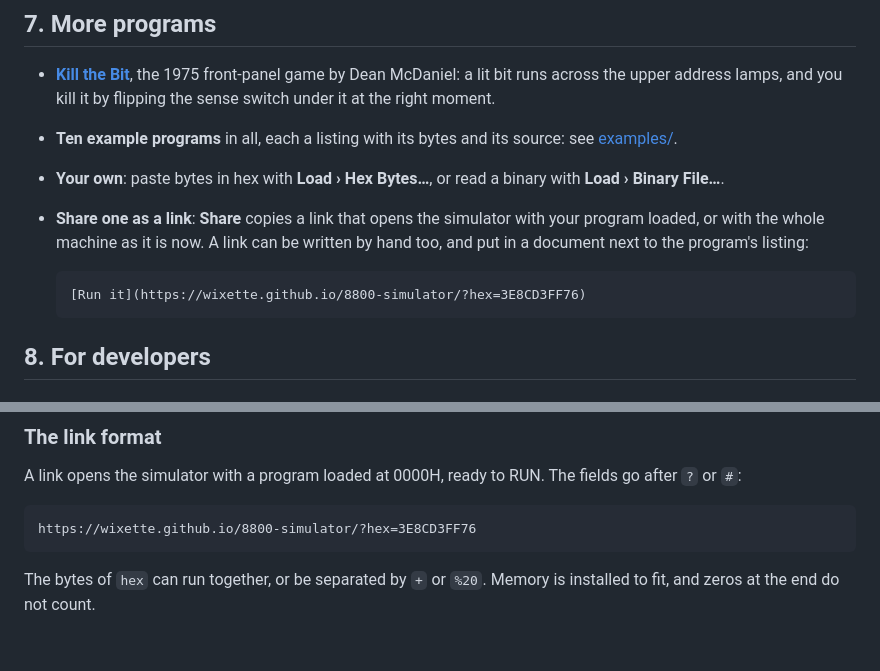
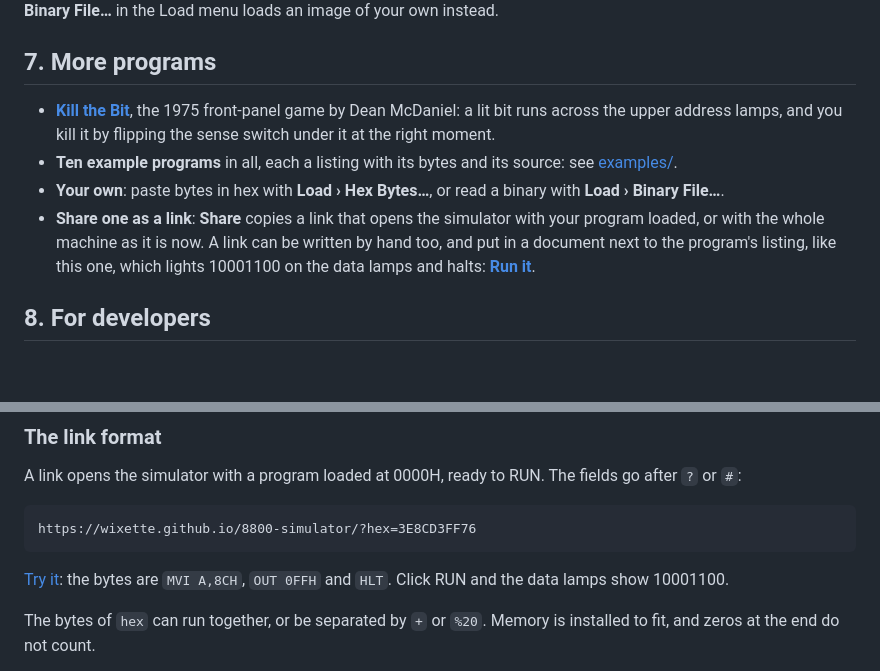
Before and after one commit to wixette/8800-simulator, a Markdown page: README.md, 2 parts joined by grey strips. GitHub-like rendering; blank space fills up the shorter version.

Commit message:
Make the README's example program links clickable (#15)
More programs showed the link as Markdown source in a code block, and
The link format showed it as a bare URL that could not be clicked. The
first becomes a real link, with what the program does; the second keeps
its code block, which shows the format, and gains a Try it link under
it. Checked in the browser: after RUN the data lamps read 10001100 and
the machine halts.

Co-Authored-By: Claude Opus 5.5 <noreply@anthropic.com>

````diff
--- a/README.md
+++ b/README.md
@@ -225,11 +225,9 @@ explains what it is and why it is not under this repository's licence.
 - **Share one as a link**: **Share** copies a link that opens the
   simulator with your program loaded, or with the whole machine as it
   is now. A link can be written by hand too, and put in a document
-  next to the program's listing:
-
-  ```markdown
-  [Run it](https://wixette.github.io/8800-simulator/?hex=3E8CD3FF76)
-  ```
+  next to the program's listing, like this one, which lights 10001100
+  on the data lamps and halts:
+  **[Run it](https://wixette.github.io/8800-simulator/?hex=3E8CD3FF76)**.
 
 ## 8. For developers
 
@@ -293,6 +291,10 @@ RUN. The fields go after `?` or `#`:
 https://wixette.github.io/8800-simulator/?hex=3E8CD3FF76
 ```
 
+[Try it](https://wixette.github.io/8800-simulator/?hex=3E8CD3FF76):
+the bytes are `MVI A,8CH`, `OUT 0FFH` and `HLT`. Click RUN and the
+data lamps show 10001100.
+
 The bytes of `hex` can run together, or be separated by `+` or `%20`.
 Memory is installed to fit, and zeros at the end do not count.
 
````
